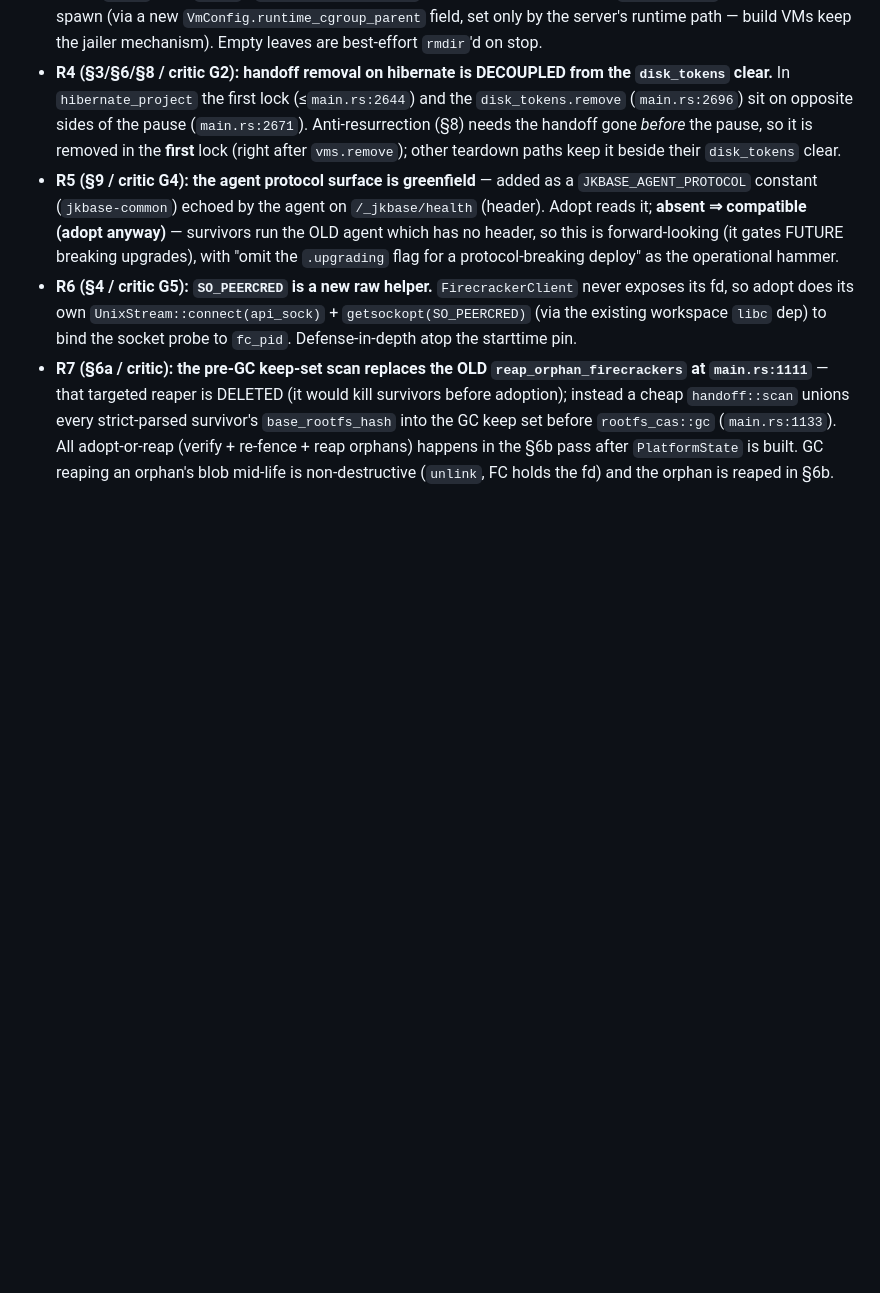
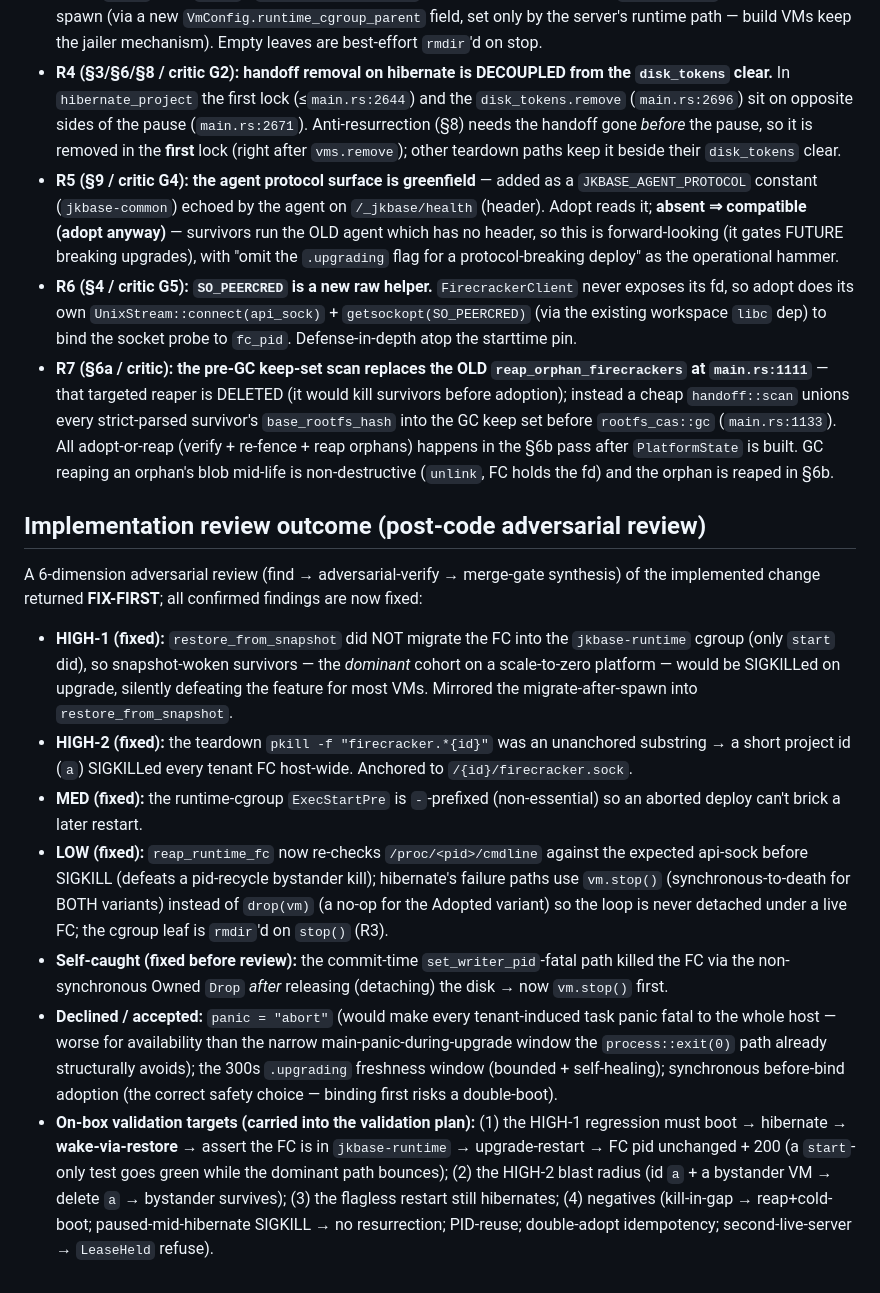
Before and after one commit to joeleaver/jkbase, a Markdown page: docs/vm-readoption-design.md, the part around the change. Rendered like a GitHub page; blank space fills up the shorter version.

Commit message:
docs: record the VM re-adoption implementation-review outcome + dispositions
The post-code 6-dimension adversarial review returned FIX-FIRST; document the disposition of every
confirmed finding (HIGH-1 restore-cgroup-migration, HIGH-2 anchored pkill, MED ExecStartPre, the
LOW reaper/hibernate/leaf fixes, the self-caught set_writer_pid ordering), what was declined and
why (panic=abort; the .upgrading freshness window; before-bind synchronous adoption), and the
on-box validation targets the review surfaced (esp. the restore-path HIGH-1 regression a
start-only test would miss).

Co-Authored-By: Claude Opus 4.8 (1M context) <noreply@anthropic.com>

```diff
--- a/docs/vm-readoption-design.md
+++ b/docs/vm-readoption-design.md
@@ -257,3 +257,34 @@ recorded here before implementation:
   before `rootfs_cas::gc` (`main.rs:1133`). All adopt-or-reap (verify + re-fence + reap orphans) happens in
   the §6b pass after `PlatformState` is built. GC reaping an orphan's blob mid-life is non-destructive
   (`unlink`, FC holds the fd) and the orphan is reaped in §6b.
+
+## Implementation review outcome (post-code adversarial review)
+A 6-dimension adversarial review (find → adversarial-verify → merge-gate synthesis) of the
+implemented change returned **FIX-FIRST**; all confirmed findings are now fixed:
+- **HIGH-1 (fixed):** `restore_from_snapshot` did NOT migrate the FC into the `jkbase-runtime`
+  cgroup (only `start` did), so snapshot-woken survivors — the *dominant* cohort on a scale-to-zero
+  platform — would be SIGKILLed on upgrade, silently defeating the feature for most VMs. Mirrored
+  the migrate-after-spawn into `restore_from_snapshot`.
+- **HIGH-2 (fixed):** the teardown `pkill -f "firecracker.*{id}"` was an unanchored substring →
+  a short project id (`a`) SIGKILLed every tenant FC host-wide. Anchored to `/{id}/firecracker.sock`.
+- **MED (fixed):** the runtime-cgroup `ExecStartPre` is `-`-prefixed (non-essential) so an aborted
+  deploy can't brick a later restart.
+- **LOW (fixed):** `reap_runtime_fc` now re-checks `/proc/<pid>/cmdline` against the expected
+  api-sock before SIGKILL (defeats a pid-recycle bystander kill); hibernate's failure paths use
+  `vm.stop()` (synchronous-to-death for BOTH variants) instead of `drop(vm)` (a no-op for the
+  Adopted variant) so the loop is never detached under a live FC; the cgroup leaf is `rmdir`'d on
+  `stop()` (R3).
+- **Self-caught (fixed before review):** the commit-time `set_writer_pid`-fatal path killed the FC
+  via the non-synchronous Owned `Drop` *after* releasing (detaching) the disk → now `vm.stop()`
+  first.
+- **Declined / accepted:** `panic = "abort"` (would make every tenant-induced task panic fatal to
+  the whole host — worse for availability than the narrow main-panic-during-upgrade window the
+  `process::exit(0)` path already structurally avoids); the 300s `.upgrading` freshness window
+  (bounded + self-healing); synchronous before-bind adoption (the correct safety choice — binding
+  first risks a double-boot).
+- **On-box validation targets (carried into the validation plan):** (1) the HIGH-1 regression must
+  boot → hibernate → **wake-via-restore** → assert the FC is in `jkbase-runtime` → upgrade-restart →
+  FC pid unchanged + 200 (a `start`-only test goes green while the dominant path bounces); (2) the
+  HIGH-2 blast radius (id `a` + a bystander VM → delete `a` → bystander survives); (3) the flagless
+  restart still hibernates; (4) negatives (kill-in-gap → reap+cold-boot; paused-mid-hibernate SIGKILL
+  → no resurrection; PID-reuse; double-adopt idempotency; second-live-server → `LeaseHeld` refuse).
```
